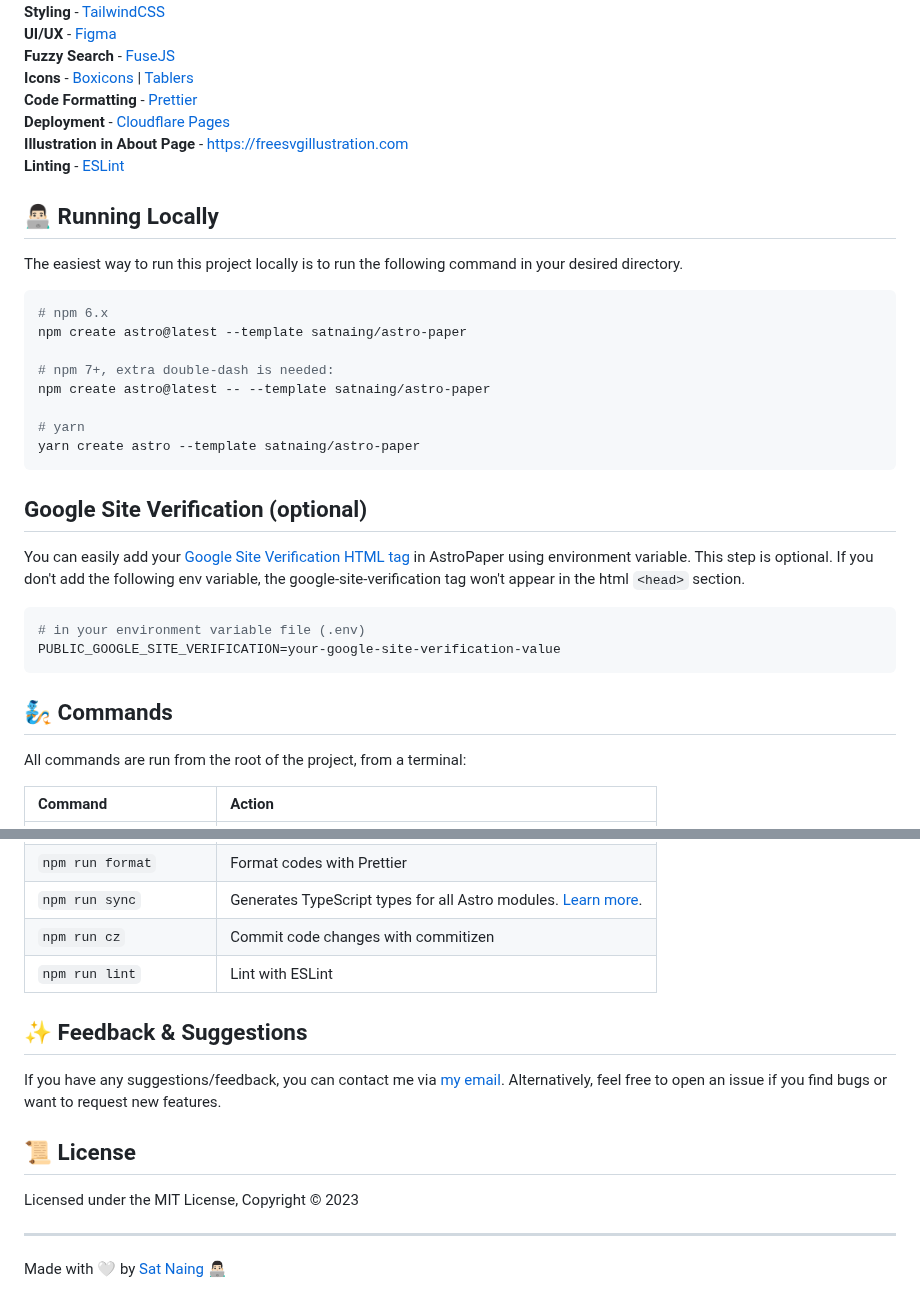
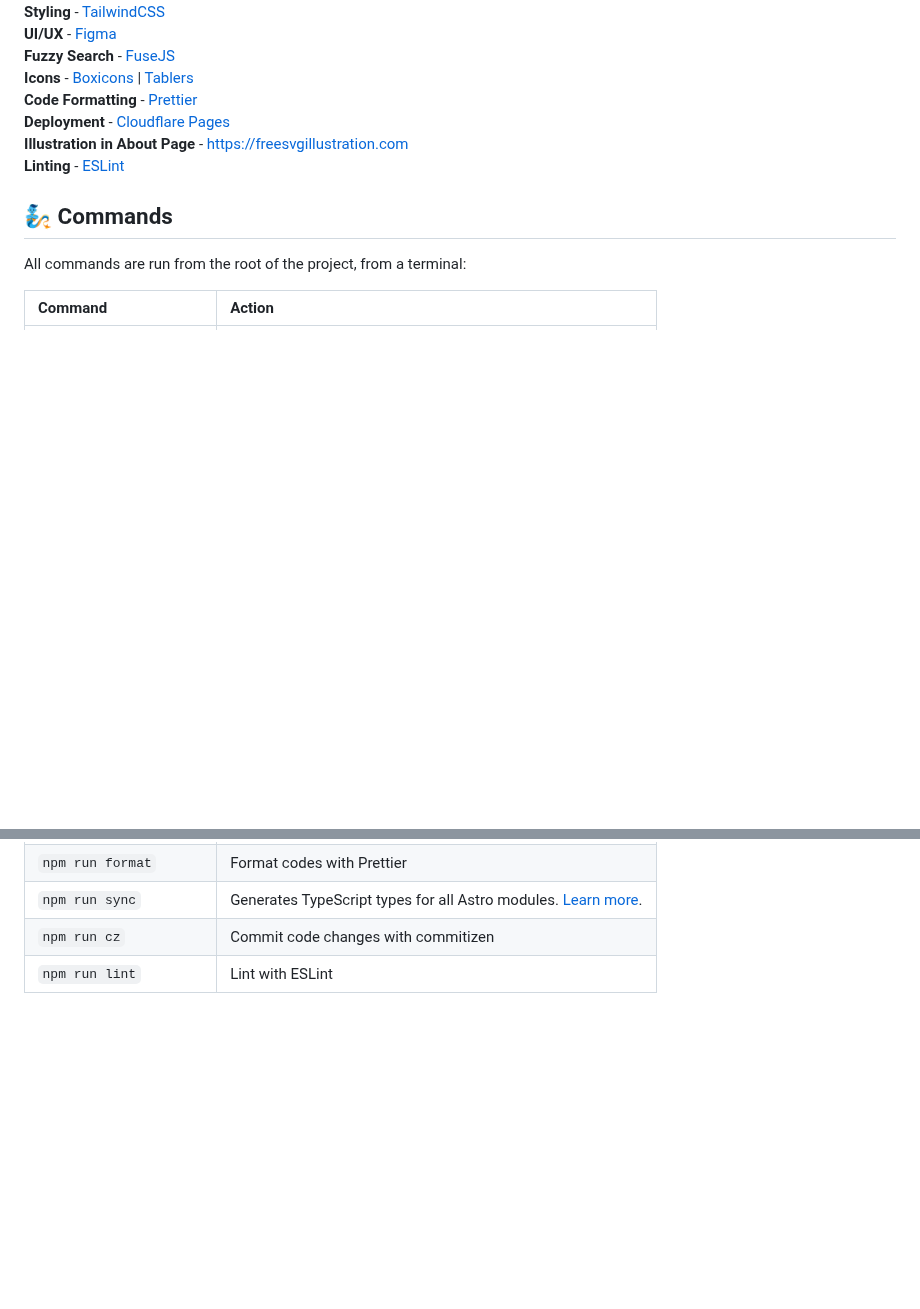
Before and after one commit to 0xOpenBytes/Site, a Markdown page: README.md, 2 parts joined by grey strips. Drawn GitHub-style; blank space fills up the shorter version.

````diff
--- a/README.md
+++ b/README.md
@@ -100,30 +63,6 @@ Documentation can be read in two formats\_ _markdown_ & _blog post_.
 **Illustration in About Page** - [https://freesvgillustration.com](https://freesvgillustration.com/)
 **Linting** - [ESLint](https://eslint.org)
 
-## 👨🏻‍💻 Running Locally
-
-The easiest way to run this project locally is to run the following command in your desired directory.
-
-```bash
-# npm 6.x
-npm create astro@latest --template satnaing/astro-paper
-
-# npm 7+, extra double-dash is needed:
-npm create astro@latest -- --template satnaing/astro-paper
-
-# yarn
-yarn create astro --template satnaing/astro-paper
-```
-
-## Google Site Verification (optional)
-
-You can easily add your [Google Site Verification HTML tag](https://support.google.com/webmasters/answer/9008080#meta_tag_verification&zippy=%2Chtml-tag) in AstroPaper using environment variable. This step is optional. If you don't add the following env variable, the google-site-verification tag won't appear in the html `<head>` section.
-
-```bash
-# in your environment variable file (.env)
-PUBLIC_GOOGLE_SITE_VERIFICATION=your-google-site-verification-value
-```
-
 ## 🧞 Commands
 
 All commands are run from the root of the project, from a terminal:
@@ -139,15 +78,3 @@ All commands are run from the root of the project, from a terminal:
 | `npm run sync`         | Generates TypeScript types for all Astro modules. [Learn more](https://docs.astro.build/en/reference/cli-reference/#astro-sync). |
 | `npm run cz`           | Commit code changes with commitizen                                                                                              |
 | `npm run lint`         | Lint with ESLint                                                                                                                 |
-
-## ✨ Feedback & Suggestions
-
-If you have any suggestions/feedback, you can contact me via [my email](mailto:contact@satnaing.dev). Alternatively, feel free to open an issue if you find bugs or want to request new features.
-
-## 📜 License
-
-Licensed under the MIT License, Copyright © 2023
-
----
-
-Made with 🤍 by [Sat Naing](https://satnaing.dev) 👨🏻‍💻
````
Also changed, not shown: other parts of README.md (+2 -39 lines).
